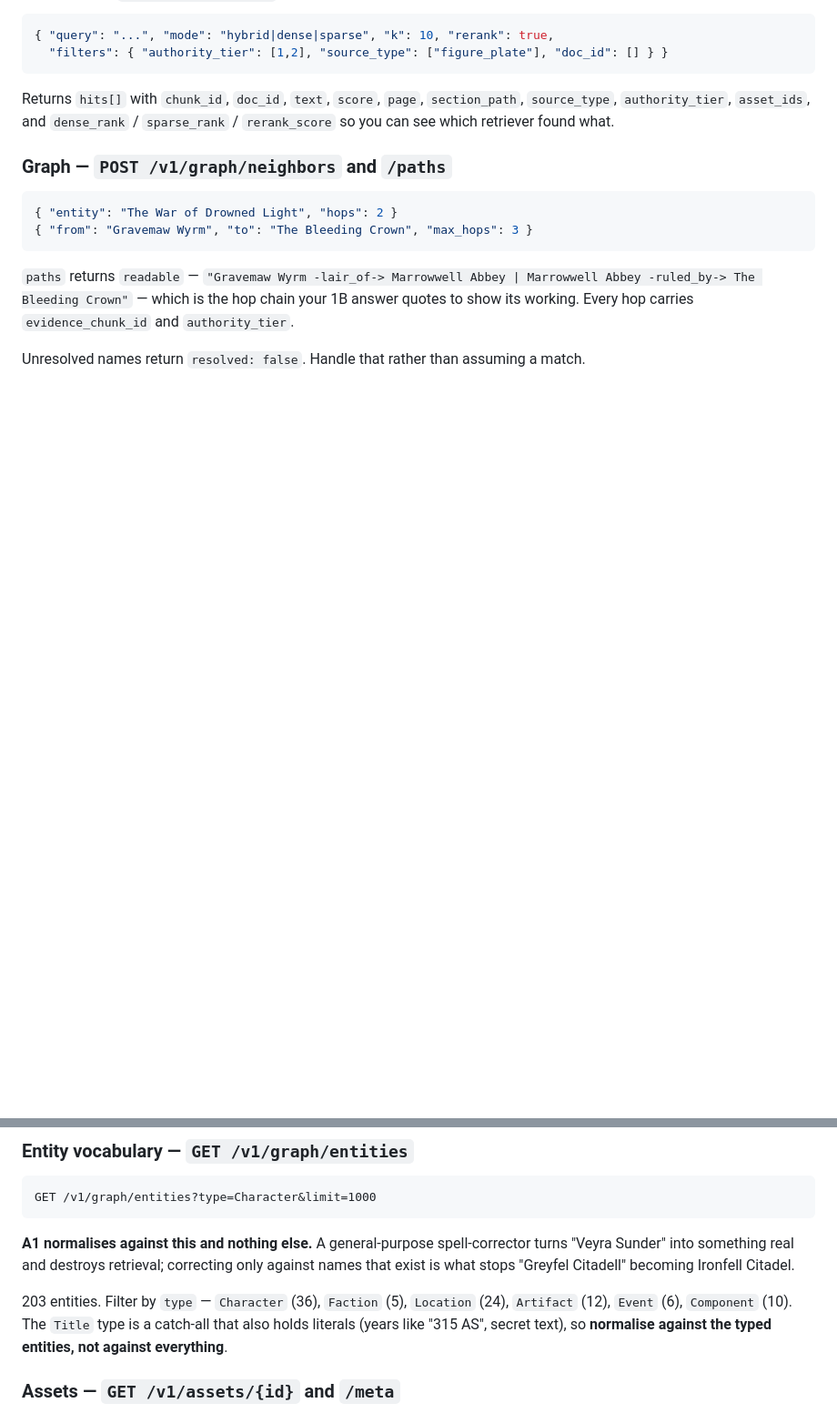
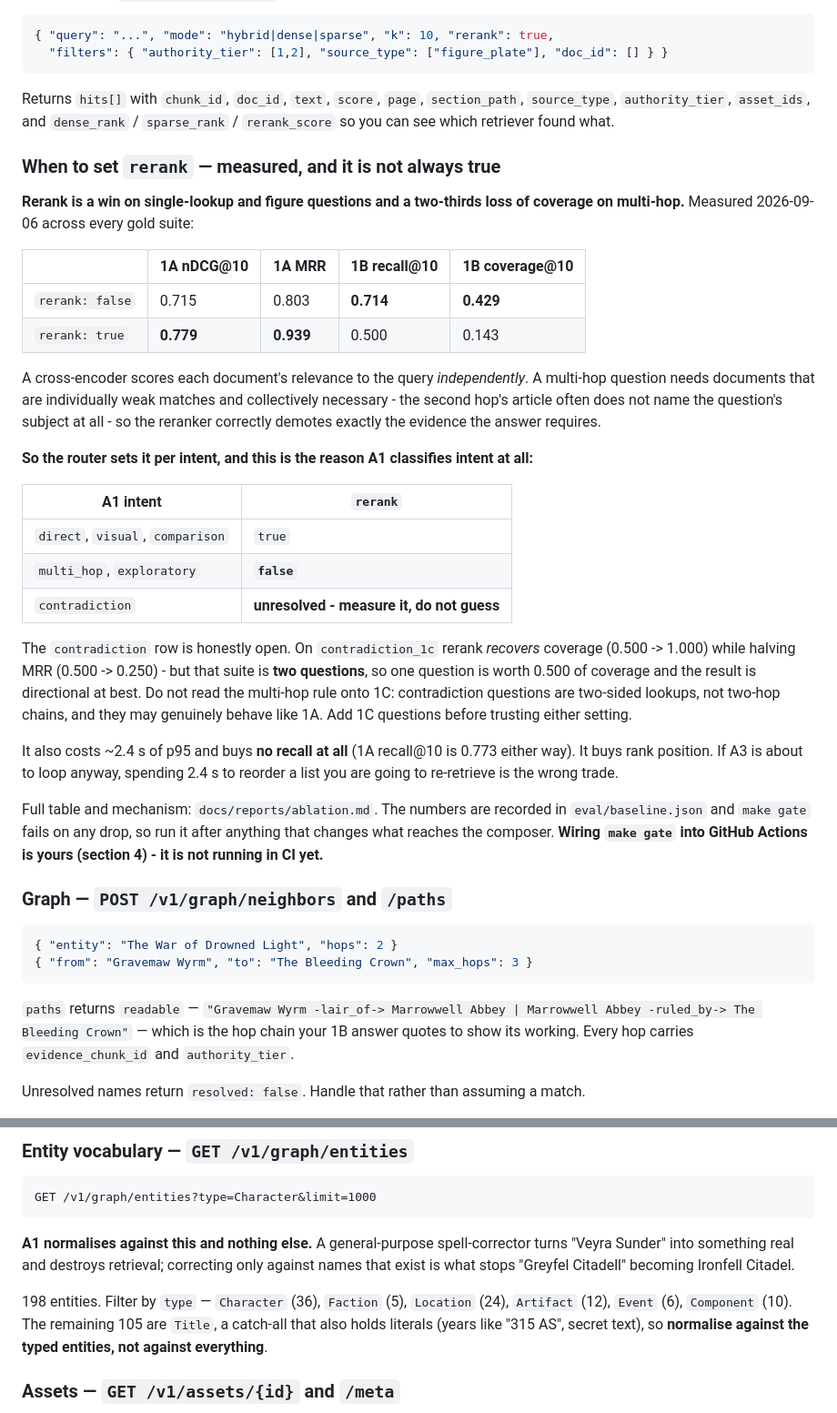
Before and after one commit to da4ngel/Doomed, a Markdown page: docs/P2-HANDBOOK.md, 2 parts joined by grey strips. Shown at 91% size. GitHub-like rendering; blank space fills up the shorter version.

Commit message:
docs(p2): give the router the measured rerank rule, and correct the entity count
The ablation's most useful result is only worth having if P2 acts on it, and the
handbook is the only thing P2 reads before writing the router. Records the table
next to the endpoint it applies to: rerank true for direct/visual/comparison,
false for multi_hop/exploratory, and states plainly that this is why A1 classifies
intent at all rather than the router always applying the strongest pipeline.

The contradiction row is left explicitly unresolved. On contradiction_1c rerank
recovers coverage 0.500 -> 1.000 while halving MRR - but n is 2, so one question
moves coverage by 0.500. Writing a rule there would be guessing dressed as a
measurement, and 1C questions are two-sided lookups rather than two-hop chains, so
the multi-hop finding does not transfer on argument either.

Also says the gate is not in CI yet, because it is not - wiring it is P2's, and a
handbook that claims a green check nobody is running is worse than one that says
nothing.

Entity vocabulary is 198, not 203. The count predates the article-stripping merge
that collapsed "The Iron-Ring Cartel" and "Iron-Ring Cartel" into one node. The
typed breakdown was already right; 105 of the 198 are the Title catch-all.

Co-Authored-By: Claude Opus 5 <noreply@anthropic.com>
Claude-Session: https://claude.ai/code/session_01PsEnuoryTPXbf5SsS8aJSK

````diff
--- a/docs/P2-HANDBOOK.md
+++ b/docs/P2-HANDBOOK.md
@@ -171,6 +171,45 @@ Returns `hits[]` with `chunk_id`, `doc_id`, `text`, `score`, `page`, `section_pa
 `source_type`, `authority_tier`, `asset_ids`, and `dense_rank` / `sparse_rank` /
 `rerank_score` so you can see which retriever found what.
 
+### When to set `rerank` — measured, and it is not always true
+
+**Rerank is a win on single-lookup and figure questions and a two-thirds loss of
+coverage on multi-hop.** Measured 2026-09-06 across every gold suite:
+
+| | 1A nDCG@10 | 1A MRR | 1B recall@10 | 1B coverage@10 |
+|---|---|---|---|---|
+| `rerank: false` | 0.715 | 0.803 | **0.714** | **0.429** |
+| `rerank: true` | **0.779** | **0.939** | 0.500 | 0.143 |
+
+A cross-encoder scores each document's relevance to the query *independently*. A
+multi-hop question needs documents that are individually weak matches and collectively
+necessary - the second hop's article often does not name the question's subject at all -
+so the reranker correctly demotes exactly the evidence the answer requires.
+
+**So the router sets it per intent, and this is the reason A1 classifies intent at all:**
+
+| A1 intent | `rerank` |
+|---|---|
+| `direct`, `visual`, `comparison` | `true` |
+| `multi_hop`, `exploratory` | **`false`** |
+| `contradiction` | **unresolved - measure it, do not guess** |
+
+The `contradiction` row is honestly open. On `contradiction_1c` rerank *recovers*
+coverage (0.500 -> 1.000) while halving MRR (0.500 -> 0.250) - but that suite is **two
+questions**, so one question is worth 0.500 of coverage and the result is directional at
+best. Do not read the multi-hop rule onto 1C: contradiction questions are two-sided
+lookups, not two-hop chains, and they may genuinely behave like 1A. Add 1C questions
+before trusting either setting.
+
+It also costs ~2.4 s of p95 and buys **no recall at all** (1A recall@10 is 0.773 either
+way). It buys rank position. If A3 is about to loop anyway, spending 2.4 s to reorder a
+list you are going to re-retrieve is the wrong trade.
+
+Full table and mechanism: `docs/reports/ablation.md`. The numbers are recorded in
+`eval/baseline.json` and `make gate` fails on any drop, so run it after anything that
+changes what reaches the composer. **Wiring `make gate` into GitHub Actions is yours
+(section 4) - it is not running in CI yet.**
+
 ### Graph — `POST /v1/graph/neighbors` and `/paths`
 
 ```json
@@ -194,8 +233,8 @@ GET /v1/graph/entities?type=Character&limit=1000
 "Veyra Sunder" into something real and destroys retrieval; correcting only against names
 that exist is what stops "Greyfel Citadell" becoming Ironfell Citadel.
 
-203 entities. Filter by `type` — `Character` (36), `Faction` (5), `Location` (24),
-`Artifact` (12), `Event` (6), `Component` (10). The `Title` type is a catch-all that also
+198 entities. Filter by `type` — `Character` (36), `Faction` (5), `Location` (24),
+`Artifact` (12), `Event` (6), `Component` (10). The remaining 105 are `Title`, a catch-all that also
 holds literals (years like "315 AS", secret text), so **normalise against the typed
 entities, not against everything**.
 
````
